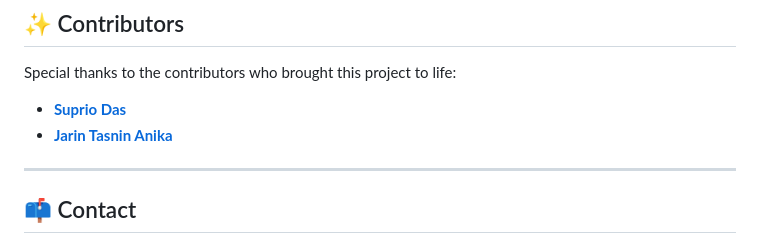
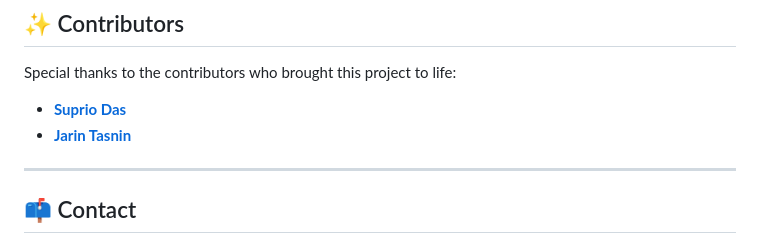
Before and after one commit to Suprio-Das/Campus-Connect, a Markdown page: README.md, the part around the change. GitHub-like rendering.

Commit message:
Fix formatting issues in README.md

```diff
--- a/README.md
+++ b/README.md
@@ -117,7 +117,7 @@ Campus-Connect/
 
 Special thanks to the contributors who brought this project to life:
 - **[Suprio Das](https://github.com/Suprio-Das)**
-- **[Jarin Tasnin Anika](https://github.com/tasninanika)**
+- **[Jarin Tasnin](https://github.com/tasninanika)**
 
 ---
 
```
